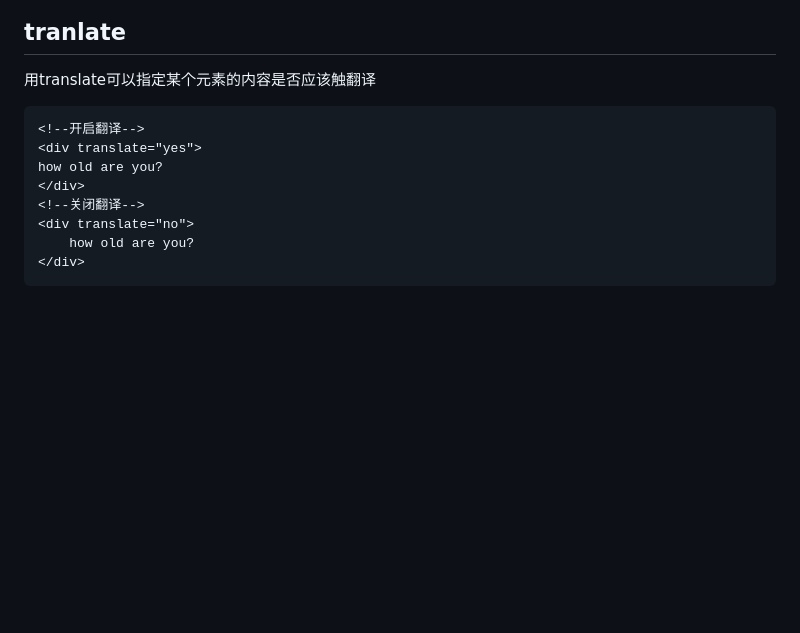
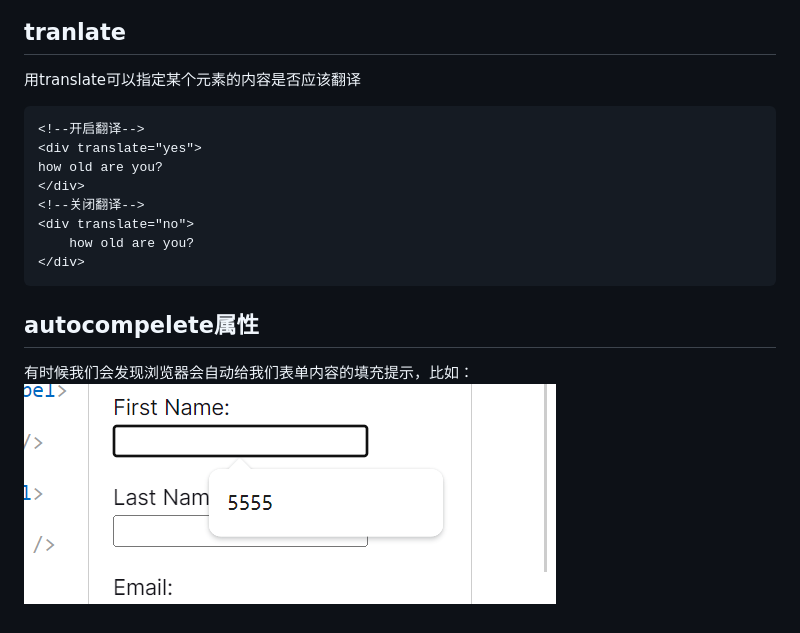
Before and after one commit to JustWantToHappy/advanced-note, a Markdown page: html/不知道的html属性.md, the part around the change. Rendered like a GitHub page; pictures changed too: html/image-1.png (added); blank space fills up the shorter version.

````diff
--- a/html/不知道的html属性.md
+++ b/html/不知道的html属性.md
@@ -55,7 +55,7 @@
 ![alt text](image.png)
 
 ## tranlate
-用translate可以指定某个元素的内容是否应该触翻译
+用translate可以指定某个元素的内容是否应该翻译
 ```html
 <!--开启翻译-->
 <div translate="yes">
@@ -66,3 +66,7 @@ how old are you?
     how old are you?
 </div>
 ```
+
+## autocompelete属性
+有时候我们会发现浏览器会自动给我们表单内容的填充提示，比如：
+![alt text](image-1.png)
````
Also changed, not shown: git/git常用命令.md (+22 -11 lines).
